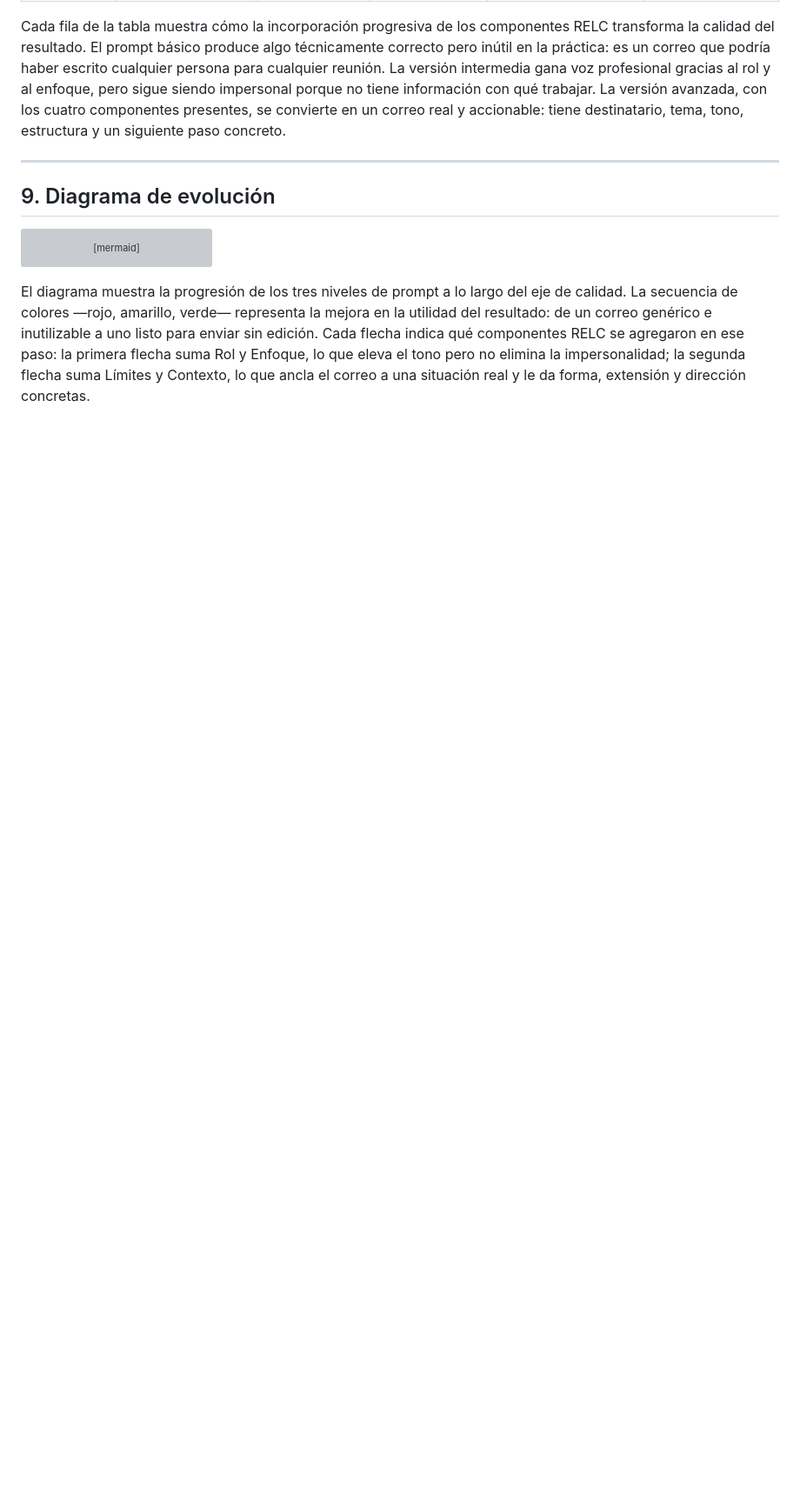
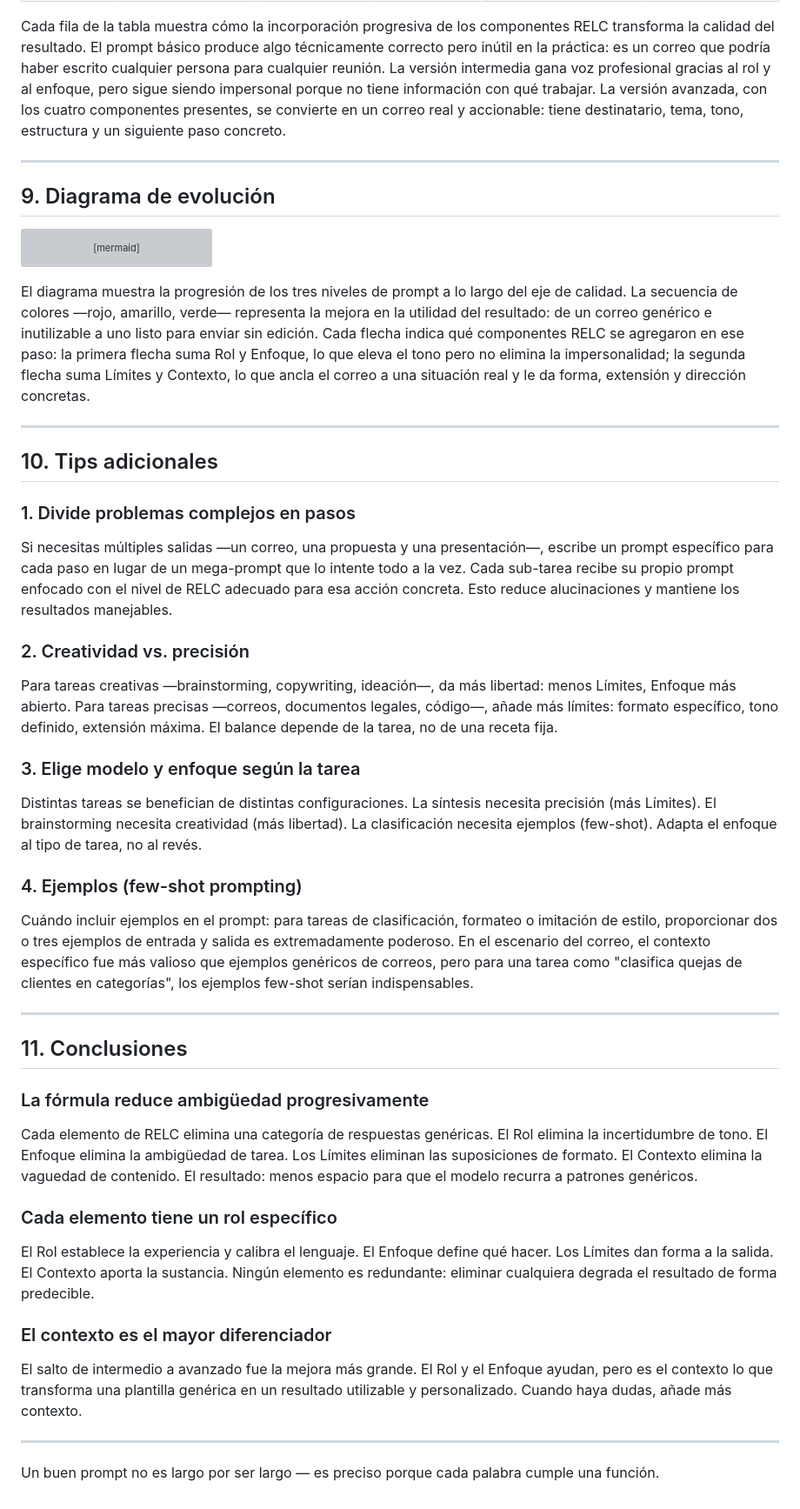
Before and after one commit to Robertzu43/vibe-coders-league-platzi-2026, a Markdown page: reto-12/README.md, the part around the change. Shown at 87% size. Drawn GitHub-style; blank space fills up the shorter version; grey boxes are pictures that could not be loaded.

Commit message:
feat(reto-12): add tips and conclusions

````diff
--- a/reto-12/README.md
+++ b/reto-12/README.md
@@ -291,3 +291,43 @@ graph TD
 ```
 
 El diagrama muestra la progresión de los tres niveles de prompt a lo largo del eje de calidad. La secuencia de colores —rojo, amarillo, verde— representa la mejora en la utilidad del resultado: de un correo genérico e inutilizable a uno listo para enviar sin edición. Cada flecha indica qué componentes RELC se agregaron en ese paso: la primera flecha suma Rol y Enfoque, lo que eleva el tono pero no elimina la impersonalidad; la segunda flecha suma Límites y Contexto, lo que ancla el correo a una situación real y le da forma, extensión y dirección concretas.
+
+---
+
+## 10. Tips adicionales
+
+### 1. Divide problemas complejos en pasos
+
+Si necesitas múltiples salidas —un correo, una propuesta y una presentación—, escribe un prompt específico para cada paso en lugar de un mega-prompt que lo intente todo a la vez. Cada sub-tarea recibe su propio prompt enfocado con el nivel de RELC adecuado para esa acción concreta. Esto reduce alucinaciones y mantiene los resultados manejables.
+
+### 2. Creatividad vs. precisión
+
+Para tareas creativas —brainstorming, copywriting, ideación—, da más libertad: menos Límites, Enfoque más abierto. Para tareas precisas —correos, documentos legales, código—, añade más límites: formato específico, tono definido, extensión máxima. El balance depende de la tarea, no de una receta fija.
+
+### 3. Elige modelo y enfoque según la tarea
+
+Distintas tareas se benefician de distintas configuraciones. La síntesis necesita precisión (más Límites). El brainstorming necesita creatividad (más libertad). La clasificación necesita ejemplos (few-shot). Adapta el enfoque al tipo de tarea, no al revés.
+
+### 4. Ejemplos (few-shot prompting)
+
+Cuándo incluir ejemplos en el prompt: para tareas de clasificación, formateo o imitación de estilo, proporcionar dos o tres ejemplos de entrada y salida es extremadamente poderoso. En el escenario del correo, el contexto específico fue más valioso que ejemplos genéricos de correos, pero para una tarea como "clasifica quejas de clientes en categorías", los ejemplos few-shot serían indispensables.
+
+---
+
+## 11. Conclusiones
+
+### La fórmula reduce ambigüedad progresivamente
+
+Cada elemento de RELC elimina una categoría de respuestas genéricas. El Rol elimina la incertidumbre de tono. El Enfoque elimina la ambigüedad de tarea. Los Límites eliminan las suposiciones de formato. El Contexto elimina la vaguedad de contenido. El resultado: menos espacio para que el modelo recurra a patrones genéricos.
+
+### Cada elemento tiene un rol específico
+
+El Rol establece la experiencia y calibra el lenguaje. El Enfoque define qué hacer. Los Límites dan forma a la salida. El Contexto aporta la sustancia. Ningún elemento es redundante: eliminar cualquiera degrada el resultado de forma predecible.
+
+### El contexto es el mayor diferenciador
+
+El salto de intermedio a avanzado fue la mejora más grande. El Rol y el Enfoque ayudan, pero es el contexto lo que transforma una plantilla genérica en un resultado utilizable y personalizado. Cuando haya dudas, añade más contexto.
+
+---
+
+Un buen prompt no es largo por ser largo — es preciso porque cada palabra cumple una función.
````
